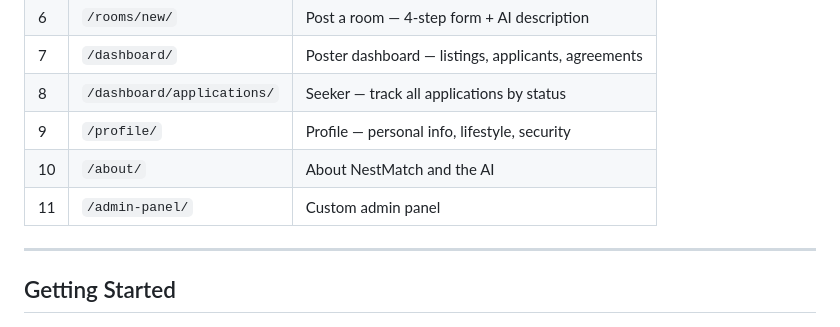
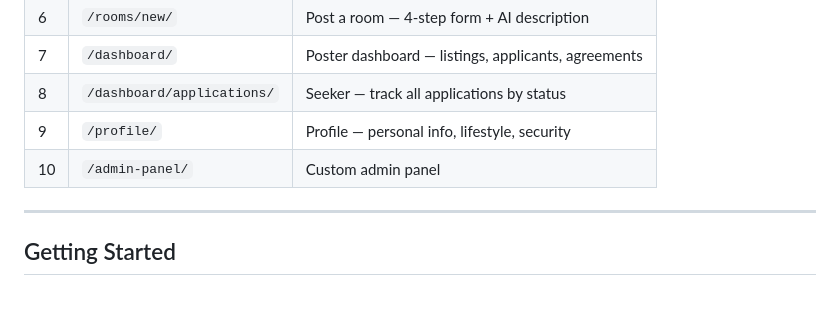
Before and after one commit to Mostafa-Aljazar/NestMatch, a Markdown page: README.md, the part around the change. GitHub-like rendering; blank space fills up the shorter version.

```diff
--- a/README.md
+++ b/README.md
@@ -108,8 +108,7 @@ NestMatchProject/
 | 7   | `/dashboard/`              | Poster dashboard — listings, applicants, agreements |
 | 8   | `/dashboard/applications/` | Seeker — track all applications by status           |
 | 9   | `/profile/`                | Profile — personal info, lifestyle, security        |
-| 10  | `/about/`                  | About NestMatch and the AI                          |
-| 11  | `/admin-panel/`            | Custom admin panel                                  |
+| 10  | `/admin-panel/`            | Custom admin panel                                  |
 
 ---
 
```
